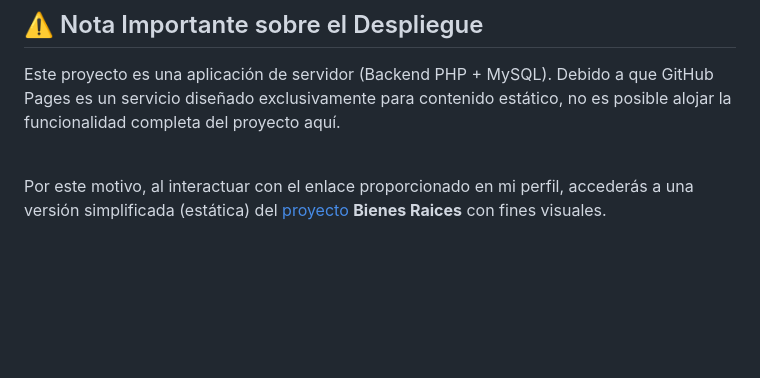
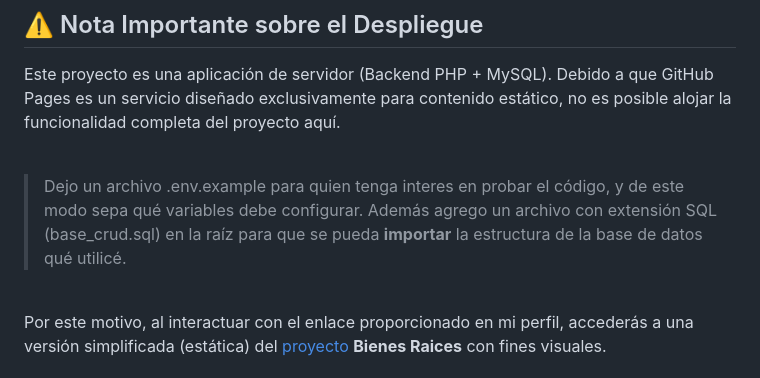
Before and after one commit to juancholopodous/Bienes_Raices_MVC, a Markdown page: README.md, the part around one of its changes. Drawn GitHub-style; blank space fills up the shorter version.

Commit message:
Improve formatting in README.md
Updated README to enhance formatting and clarity.

```diff
--- a/README.md
+++ b/README.md
@@ -36,6 +40,11 @@ Cualquier cambio realizado en el panel impacta inmediatamente en la visualizaci
 
 ## ⚠️ Nota Importante sobre el Despliegue
 Este proyecto es una aplicación de servidor (Backend PHP + MySQL). Debido a que GitHub Pages es un servicio diseñado exclusivamente para contenido estático, no es posible alojar la funcionalidad completa del proyecto aquí.
+<br>
+<br>
+
+>Dejo un archivo .env.example para quien tenga interes en probar el código, y de este modo sepa qué variables debe configurar. Además agrego un
+>archivo con extensión SQL (base_crud.sql) en la raíz para que se pueda **importar** la estructura de la base de datos qué utilicé.
 
 <br>
 
```
Also changed, not shown: other parts of README.md (+7 -3 lines).
